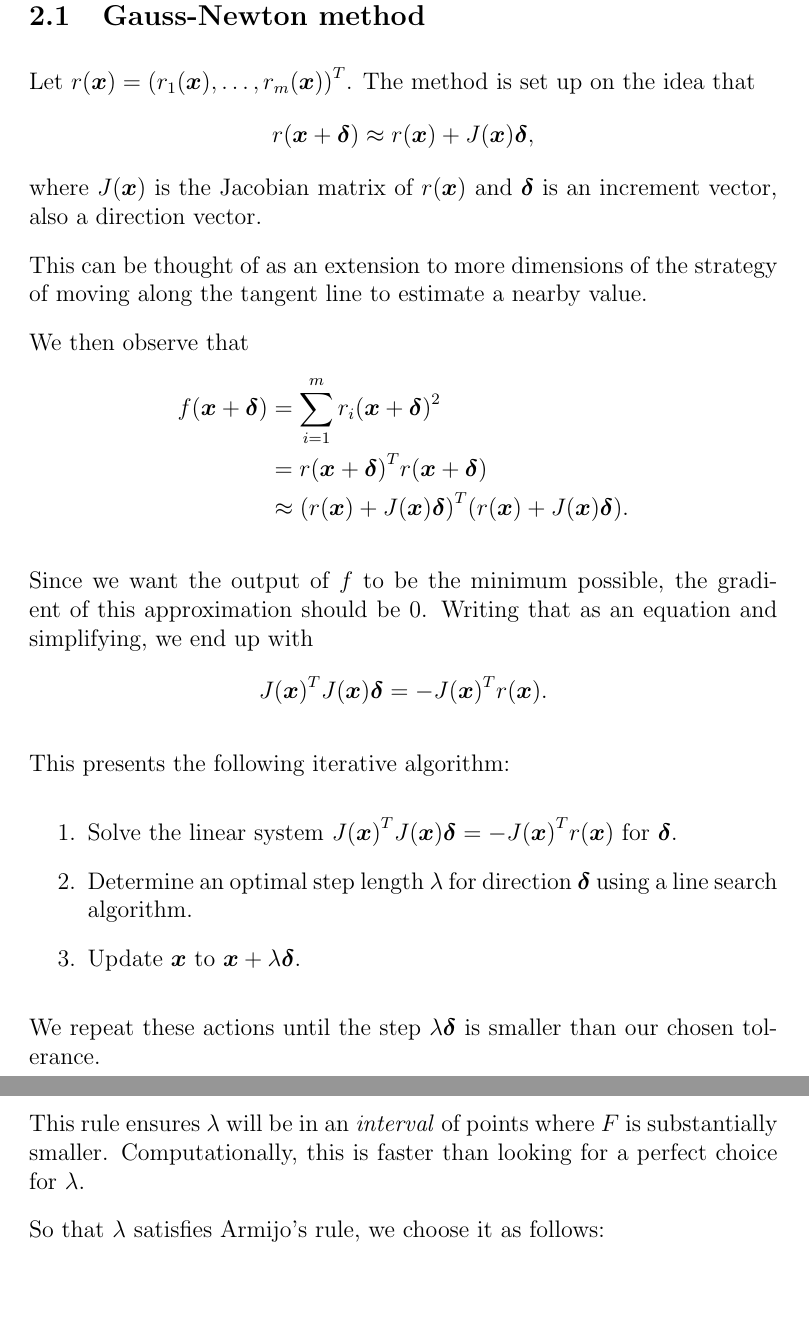
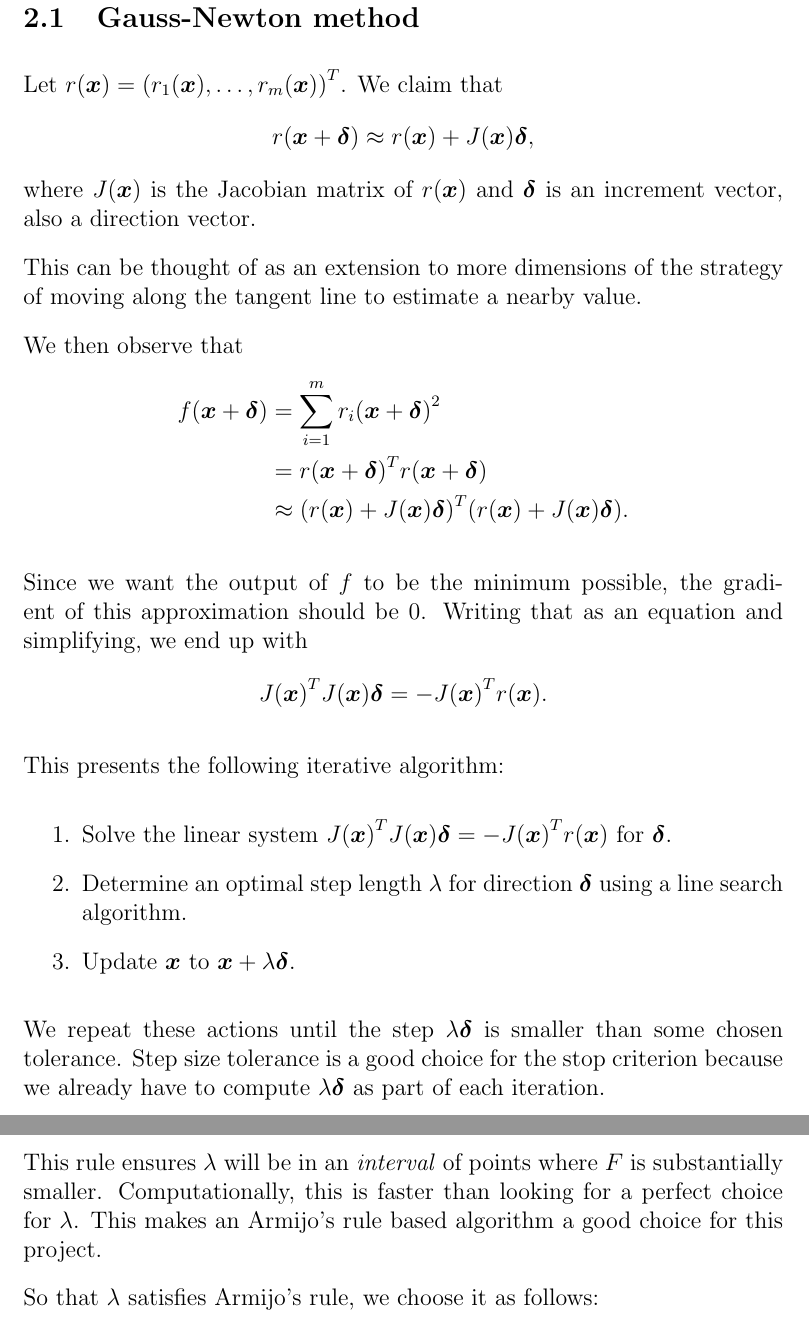
Before and after one commit to artis-v/gauss-newton, a LaTeX document (report.tex): two parts of pages 2 and 3 of 8, joined at a grey line, cut so that both start at the same text, the shorter picture padded with empty space. Compiled offline with pdfLaTeX; a LaTeX package or settings file that is missing is left out.

Commit message:
Small adjustments to wording, margins

```diff
--- a/report.tex
+++ b/report.tex
@@ -1,5 +1,5 @@
 \documentclass[12pt, a4paper]{article}
-\usepackage[a4paper, margin=3.9cm]{geometry}
+\usepackage[a4paper, margin=3.8cm]{geometry}
 \usepackage[utf8]{inputenc}
 
 \usepackage{amsmath}
@@ -41,7 +41,7 @@ To solve this minimization problem, we use the Gauss-Newton method.
 
 \subsection{Gauss-Newton method}
 
-Let $r(\bx)={(r_1(\bx),\ldots,r_m(\bx))}^T$. The method is set up on the idea that \[r(\bx+\bd)\approx r(\bx)+J(\bx)\bd,\]where $J(\bx)$ is the Jacobian matrix of $r(\bx)$ and $\bd$ is an increment vector, also a direction vector.
+Let $r(\bx)={(r_1(\bx),\ldots,r_m(\bx))}^T$. We claim that \[r(\bx+\bd)\approx r(\bx)+J(\bx)\bd,\]where $J(\bx)$ is the Jacobian matrix of $r(\bx)$ and $\bd$ is an increment vector, also a direction vector.
 
 This can be thought of as an extension to more dimensions of the strategy of moving along the tangent line to estimate a nearby value.
 
@@ -59,7 +59,7 @@ This presents the following iterative algorithm:
     \item Determine an optimal step length $\lambda$ for direction $\bd$ using a line search algorithm.
     \item Update $\bx$ to $\bx+\lambda\bd$.
 \end{enumerate}
-We repeat these actions until the step $\lambda\bd$ is smaller than our chosen tolerance.
+We repeat these actions until the step $\lambda\bd$ is smaller than some chosen tolerance. Step size tolerance is a good choice for the stop criterion because we already have to compute $\lambda\bd$ as part of each iteration.
 
 \subsection{Line search algorithm}
 
@@ -68,17 +68,13 @@ For the line search mentioned in the second step of the Gauss-Newton iteration a
 Let $T(\lambda)=F(0)+\varepsilon F'(0)\lambda$ be a straight line through $(0,F(0))$ with less negative slope than the point's tangent, so $0<\varepsilon<1$.
 
 Armijo's rule is made up of two (upper and lower) conditions, which are\[F(\lambda)\le T(\lambda)\quad\text{and}\quad F(\alpha\lambda)\ge T(\alpha\lambda)\text{ for fixed }\alpha>1.\]
-This rule ensures $\lambda$ will be in an \textit{interval} of points where $F $ is substantially smaller. Computationally, this is faster than looking for a perfect choice for $\lambda$.
+This rule ensures $\lambda$ will be in an \textit{interval} of points where $F $ is substantially smaller. Computationally, this is faster than looking for a perfect choice for $\lambda$. This makes an Armijo's rule based algorithm a good choice for this project.
 
 So that $\lambda$ satisfies Armijo's rule, we choose it as follows:\begin{enumerate}
     \item Make an initial guess for $\lambda$.
     \item Repeatedly scale $\lambda$ up by $\alpha$ until it satisfies the lower condition.
     \item Repeatedly scale $\lambda$ down by $\alpha$ until it satisfies the upper condition.
 \end{enumerate}
-
-% !!
-% This subsection should further motivate why Armijo was chosen.
-% !!
 
 \section{Project work}
 
```
Also changed, not shown: report.pdf.
